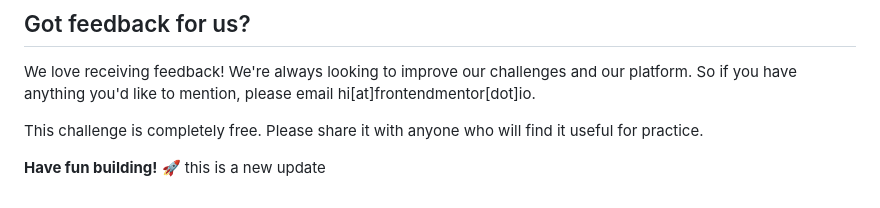
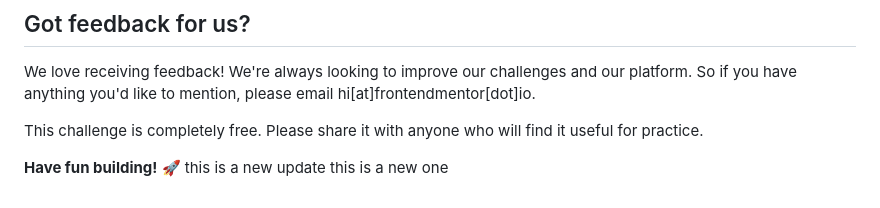
Before and after one commit to yawntiri/multi-steps-form, a Markdown page: README.md, the part around the change. Rendered like a GitHub page.

Commit message:
i have made another change

```diff
--- a/README.md
+++ b/README.md
@@ -100,3 +100,4 @@ This challenge is completely free. Please share it with anyone who will find it
 
 **Have fun building!** 🚀
 this is a new update
+this is a new one
```
